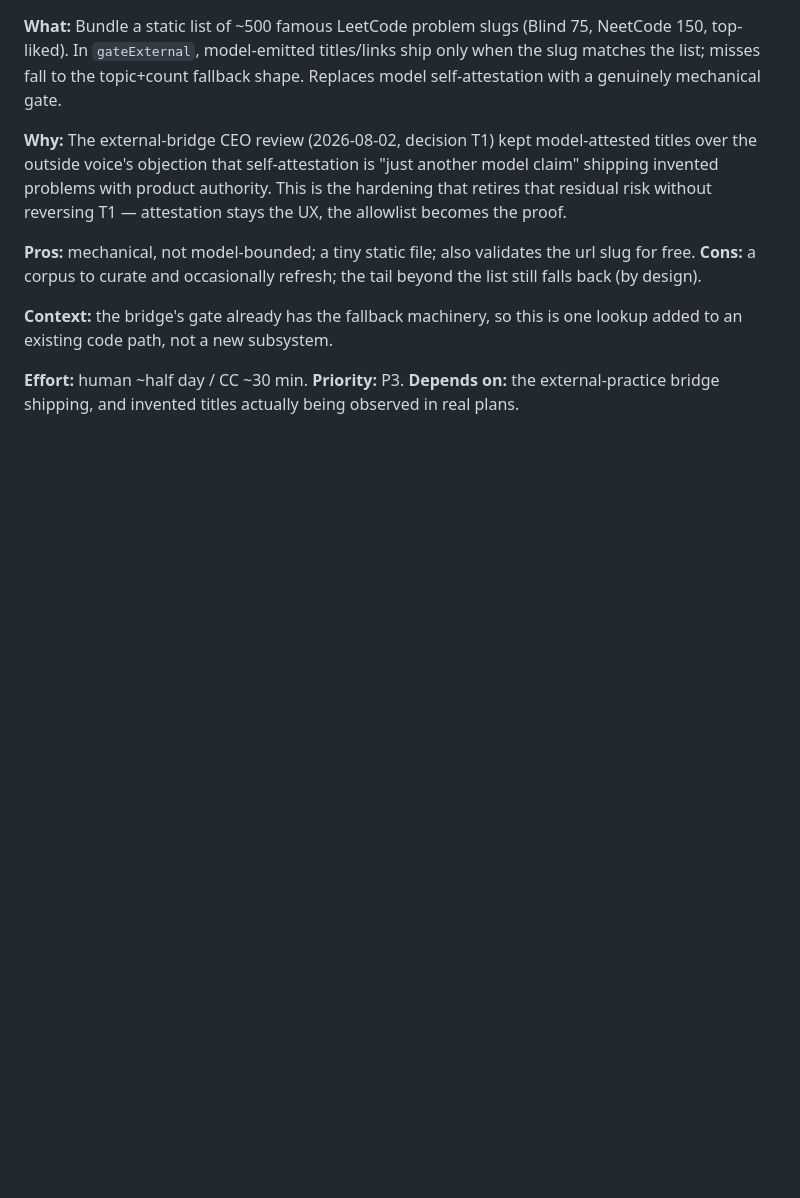
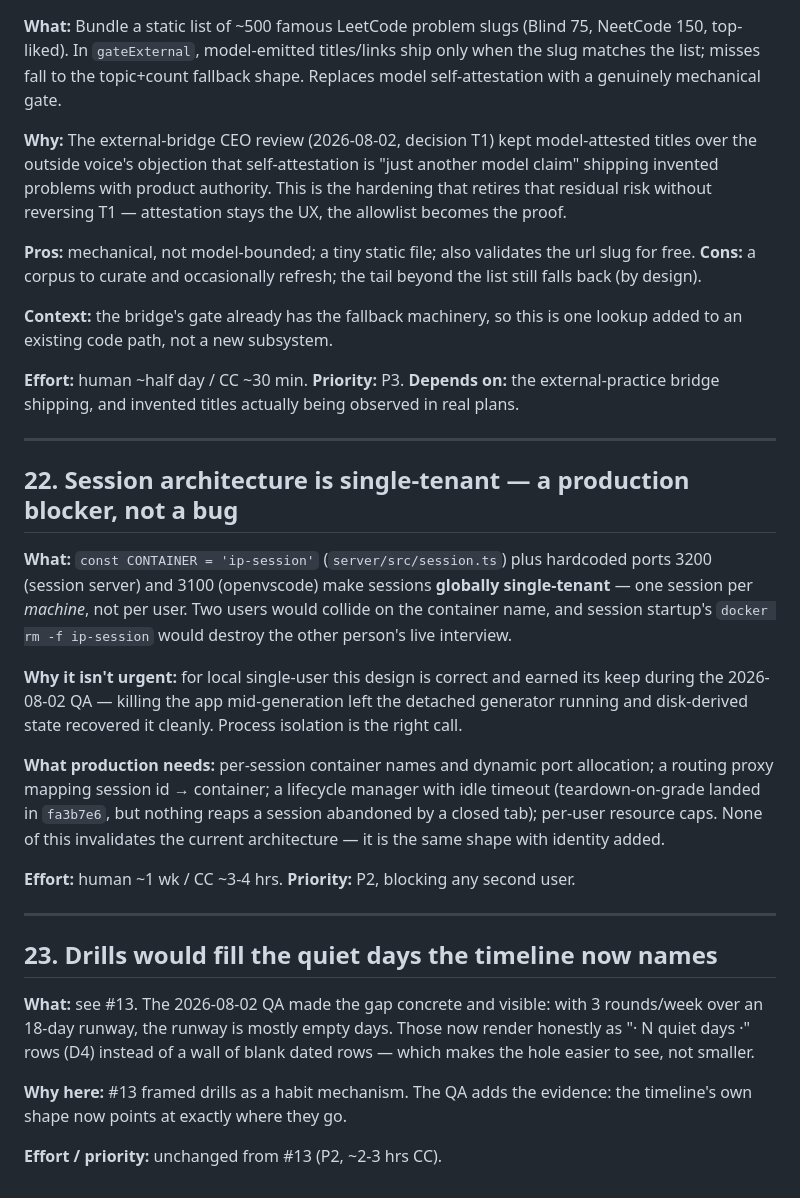
Before and after one commit to johnz4021/Zenkai, a Markdown page: TODOS.md, the part around the change. Rendered like a GitHub page; blank space fills up the shorter version.

Commit message:
TODOS #22-23: single-tenant session architecture, and where drills go
Both surfaced by the end-to-end QA. #22 records the production blocker the
session design carries (one hardcoded container name and port pair = one
session per machine) alongside why the design is still right for local
single-user — process isolation demonstrably saved an in-flight generation
when the app died mid-run. #23 links the drills TODO to the evidence: the
new quiet-day rows name exactly the hole drills were deferred to fill.

Co-Authored-By: Claude Fable 5 <noreply@anthropic.com>

```diff
--- a/TODOS.md
+++ b/TODOS.md
@@ -495,3 +495,38 @@ lookup added to an existing code path, not a new subsystem.
 **Effort:** human ~half day / CC ~30 min. **Priority:** P3.
 **Depends on:** the external-practice bridge shipping, and invented titles actually
 being observed in real plans.
+
+---
+
+## 22. Session architecture is single-tenant — a production blocker, not a bug
+
+**What:** `const CONTAINER = 'ip-session'` (`server/src/session.ts`) plus hardcoded ports
+3200 (session server) and 3100 (openvscode) make sessions **globally single-tenant** — one
+session per *machine*, not per user. Two users would collide on the container name, and
+session startup's `docker rm -f ip-session` would destroy the other person's live interview.
+
+**Why it isn't urgent:** for local single-user this design is correct and earned its keep
+during the 2026-08-02 QA — killing the app mid-generation left the detached generator
+running and disk-derived state recovered it cleanly. Process isolation is the right call.
+
+**What production needs:** per-session container names and dynamic port allocation; a
+routing proxy mapping session id → container; a lifecycle manager with idle timeout
+(teardown-on-grade landed in `fa3b7e6`, but nothing reaps a session abandoned by a closed
+tab); per-user resource caps. None of this invalidates the current architecture — it is the
+same shape with identity added.
+
+**Effort:** human ~1 wk / CC ~3-4 hrs. **Priority:** P2, blocking any second user.
+
+---
+
+## 23. Drills would fill the quiet days the timeline now names
+
+**What:** see #13. The 2026-08-02 QA made the gap concrete and visible: with 3 rounds/week
+over an 18-day runway, the runway is mostly empty days. Those now render honestly as
+"· N quiet days ·" rows (D4) instead of a wall of blank dated rows — which makes the hole
+easier to see, not smaller.
+
+**Why here:** #13 framed drills as a habit mechanism. The QA adds the evidence: the
+timeline's own shape now points at exactly where they go.
+
+**Effort / priority:** unchanged from #13 (P2, ~2-3 hrs CC).
```
